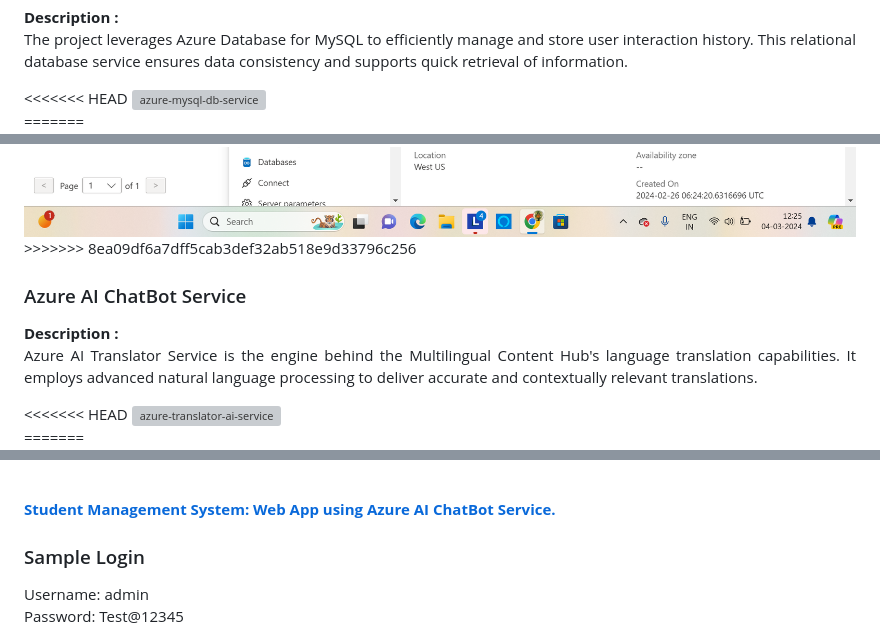
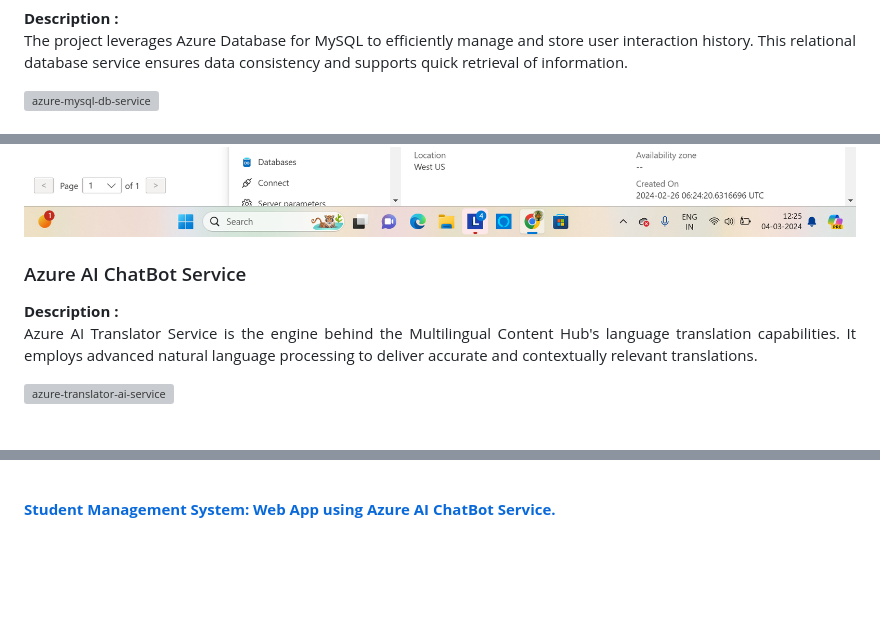
Before and after one commit to pkulkarni1234/Student-Management--System, a Markdown page: README.md, 3 parts joined by grey strips. Drawn GitHub-style; blank space fills up the shorter version; grey boxes are pictures that could not be loaded.

```diff
--- a/README.md
+++ b/README.md
@@ -51,14 +51,14 @@ In the future, the Student Management System project could benefit from several
 <img src="https://github.com/pkulkarni1234/Student-Management--System/blob/main/studentrecordms/screenshots/webapp.png" alt="azure-app-service"></img><br>
 <h3>Azure Databse for MySQL</h3>
 <b>Description :</b><p align="justify"> The project leverages Azure Database for MySQL to efficiently manage and store user interaction history. This relational database service ensures data consistency and supports quick retrieval of information.</p>
-<<<<<<< HEAD
+
 <img src="https://github.dev/pkulkarni1234/Student-Management--System" alt="azure-mysql-db-service"></img><br>
-=======
+
 <img src="https://github.com/pkulkarni1234/Student-Management--System/blob/main/studentrecordms/screenshots/database.png" alt="azure-mysql-db-service"></img><br>
->>>>>>> 8ea09df6a7dff5cab3def32ab518e9d33796c256
+
 <h3>Azure AI ChatBot Service</h3>
 <b>Description :</b><p align="justify">Azure AI Translator Service is the engine behind the Multilingual Content Hub's language translation capabilities. It employs advanced natural language processing to deliver accurate and contextually relevant translations.</p>
-<<<<<<< HEAD
+
 <img src="" alt="azure-translator-ai-service"></img><br>
-=======
+
 <img src="https://github.com/pkulkarni1234/Student-Management--System/blob/main/studentrecordms/screenshots/chatbot.png" alt="azure-translator-ai-service"></img><br>
@@ -77,6 +77,3 @@ The Student Management System (SMS) project aims to modernize educational admini
 </p>
  <br>
 </h2><b><a href="https://student1.azurewebsites.net/studentrecordms/">Student Management System: Web App using Azure AI ChatBot Service.</b></a>
-<h3>Sample Login</h3>
-<p>Username: admin<br>
-Password: Test@12345</p>
```
Also changed, not shown: other parts of README.md (+1 -1 lines).
